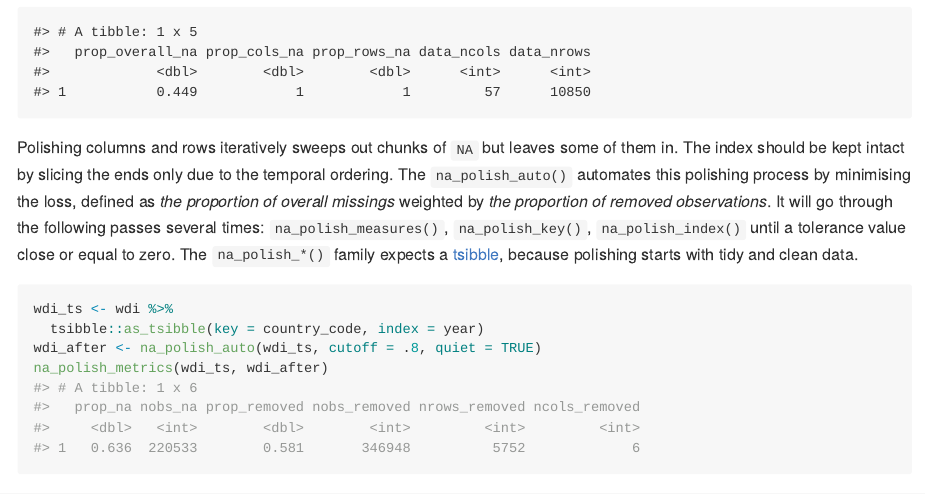
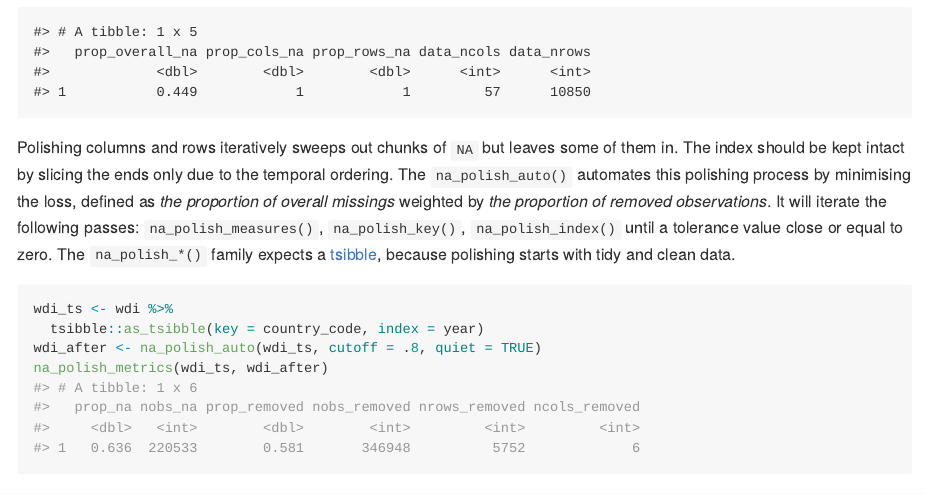
Before and after one commit to earowang/mists, an R Markdown document (README.Rmd): the page in a window 1100 px wide, from 1770 px down. The pictures show the output file README.md that the author committed with the source, drawn offline in the style of GitHub; badge pictures from the web are left out.

Commit message:
improved wording for readme

````diff
--- a/README.Rmd
+++ b/README.Rmd
@@ -89,7 +89,7 @@ report_na_metrics <- function(data) {
 report_na_metrics(wdi)
 ```
 
-Polishing columns and rows iteratively sweeps out chunks of `NA` but leaves some of them in. The index should be kept intact by slicing the ends only due to the temporal ordering. The `na_polish_auto()` automates this polishing process by minimising the loss, defined as *the proportion of overall missings* weighted by *the proportion of removed observations*. It will go through the following passes several times: `na_polish_measures()`, `na_polish_key()`, `na_polish_index()` until a tolerance value close or equal to zero. The `na_polish_*()` family expects a [tsibble](http://tsibble.tidyverts.org), because polishing starts with tidy and clean data.
+Polishing columns and rows iteratively sweeps out chunks of `NA` but leaves some of them in. The index should be kept intact by slicing the ends only due to the temporal ordering. The `na_polish_auto()` automates this polishing process by minimising the loss, defined as *the proportion of overall missings* weighted by *the proportion of removed observations*. It will iterate the following passes: `na_polish_measures()`, `na_polish_key()`, `na_polish_index()` until a tolerance value close or equal to zero. The `na_polish_*()` family expects a [tsibble](http://tsibble.tidyverts.org), because polishing starts with tidy and clean data.
 
 ```{r polish}
 wdi_ts <- wdi %>%
````
Also changed, not shown: R/polish.R (+3 -3 lines), README.md, 1 other file.
